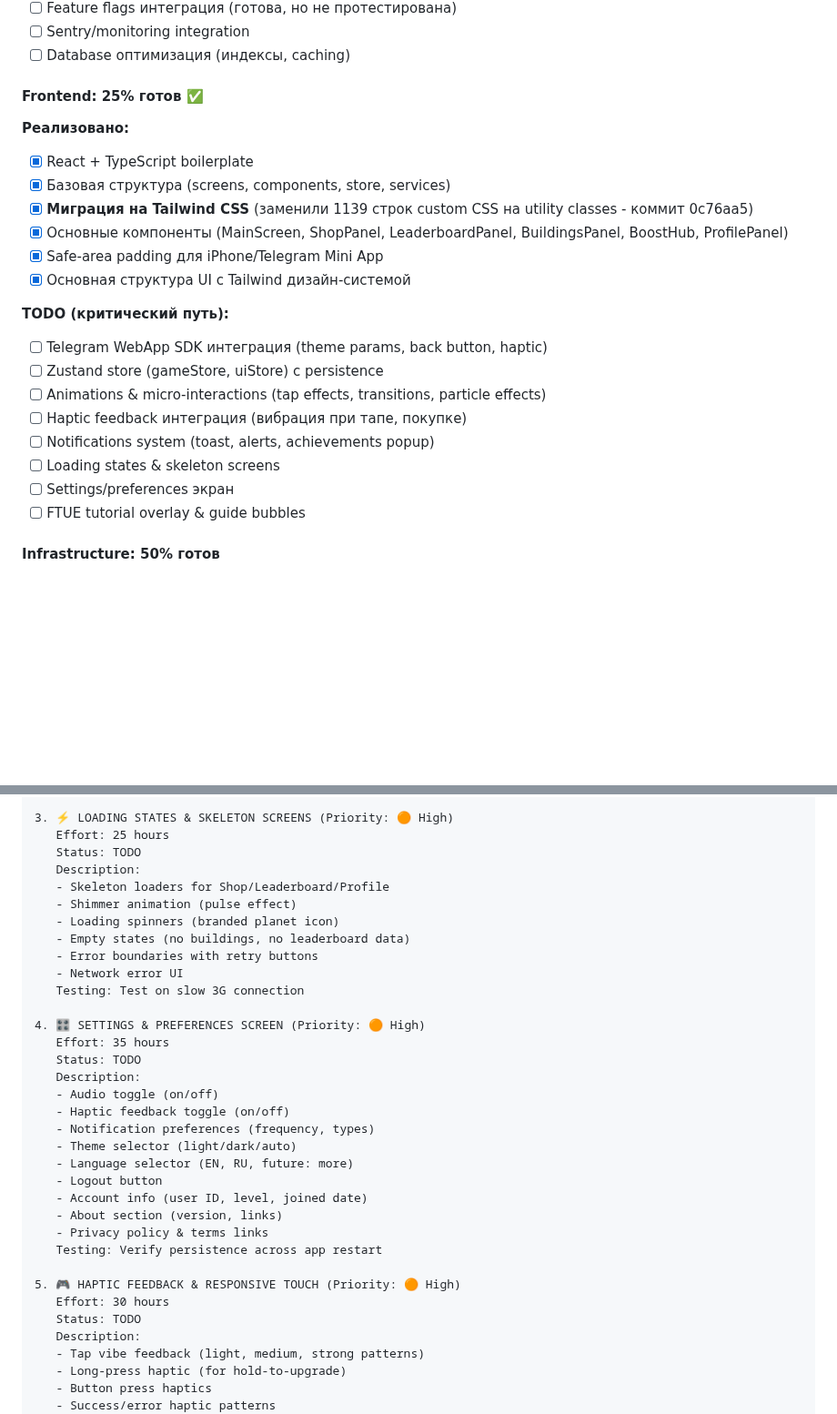
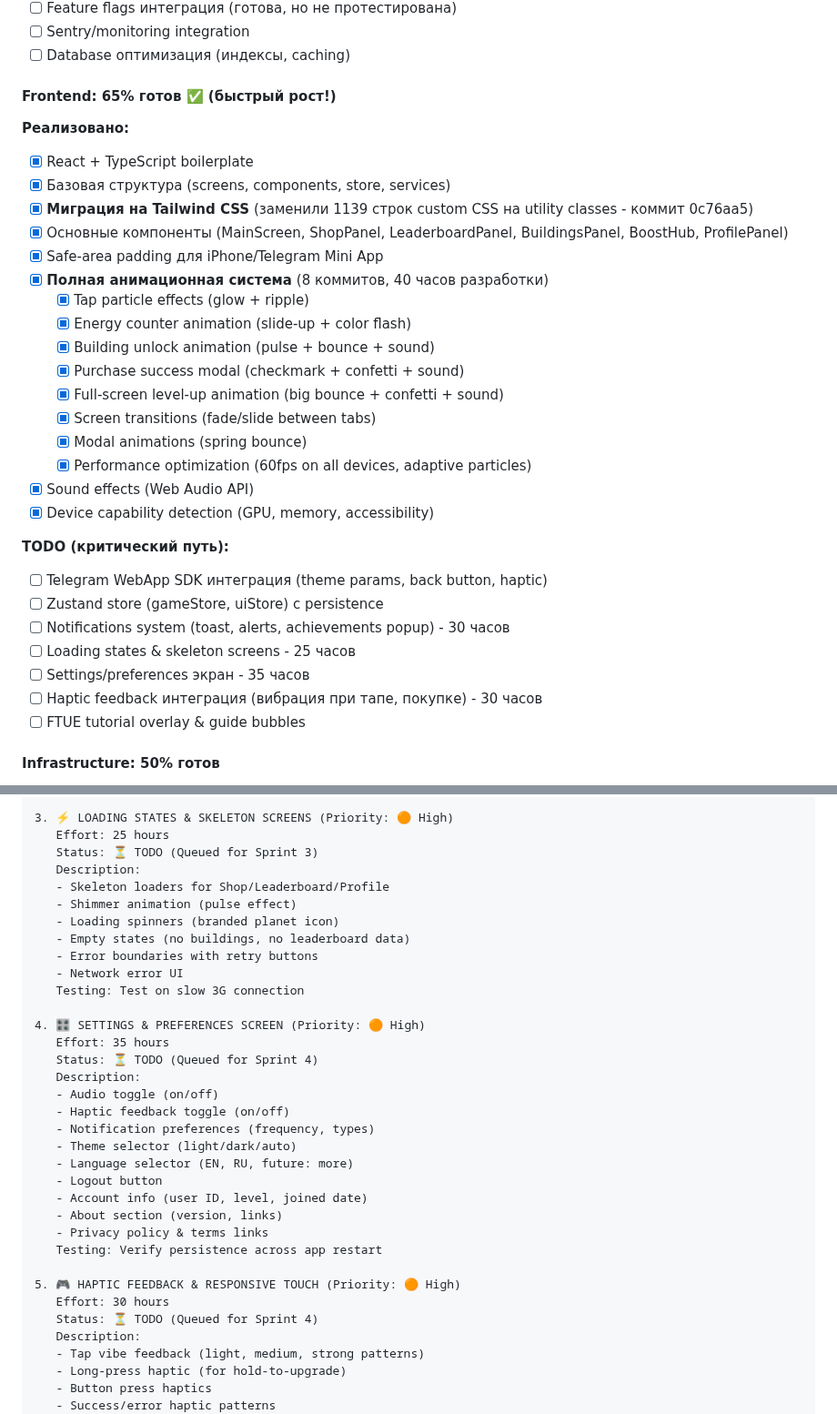
Before and after one commit to jicool91/EnergyPlanet, a Markdown page: docs/STRATEGIC_ROADMAP.md, 2 parts joined by grey strips. Shown at 91% size. GitHub-like rendering; blank space fills up the shorter version.

```diff
--- a/docs/STRATEGIC_ROADMAP.md
+++ b/docs/STRATEGIC_ROADMAP.md
@@ -79,7 +79,7 @@ Energy Planet позиционируется как **premium idle/tap игра
 - [ ] Sentry/monitoring integration
 - [ ] Database оптимизация (индексы, caching)
 
-#### Frontend: 25% готов ✅
+#### Frontend: 65% готов ✅ (быстрый рост!)
 
 **Реализовано:**
 - [x] React + TypeScript boilerplate
@@ -87,16 +87,25 @@ Energy Planet позиционируется как **premium idle/tap игра
 - [x] **Миграция на Tailwind CSS** (заменили 1139 строк custom CSS на utility classes - коммит 0c76aa5)
 - [x] Основные компоненты (MainScreen, ShopPanel, LeaderboardPanel, BuildingsPanel, BoostHub, ProfilePanel)
 - [x] Safe-area padding для iPhone/Telegram Mini App
-- [x] Основная структура UI с Tailwind дизайн-системой
+- [x] **Полная анимационная система** (8 коммитов, 40 часов разработки)
+  - [x] Tap particle effects (glow + ripple)
+  - [x] Energy counter animation (slide-up + color flash)
+  - [x] Building unlock animation (pulse + bounce + sound)
+  - [x] Purchase success modal (checkmark + confetti + sound)
+  - [x] Full-screen level-up animation (big bounce + confetti + sound)
+  - [x] Screen transitions (fade/slide between tabs)
+  - [x] Modal animations (spring bounce)
+  - [x] Performance optimization (60fps on all devices, adaptive particles)
+- [x] Sound effects (Web Audio API)
+- [x] Device capability detection (GPU, memory, accessibility)
 
 **TODO (критический путь):**
 - [ ] Telegram WebApp SDK интеграция (theme params, back button, haptic)
 - [ ] Zustand store (gameStore, uiStore) с persistence
-- [ ] Animations & micro-interactions (tap effects, transitions, particle effects)
-- [ ] Haptic feedback интеграция (вибрация при тапе, покупке)
-- [ ] Notifications system (toast, alerts, achievements popup)
-- [ ] Loading states & skeleton screens
-- [ ] Settings/preferences экран
+- [ ] Notifications system (toast, alerts, achievements popup) - 30 часов
+- [ ] Loading states & skeleton screens - 25 часов
+- [ ] Settings/preferences экран - 35 часов
+- [ ] Haptic feedback интеграция (вибрация при тапе, покупке) - 30 часов
 - [ ] FTUE tutorial overlay & guide bubbles
 
 #### Infrastructure: 50% готов
@@ -446,7 +467,7 @@ Whale payers (10K, 1%):
 
 3. ⚡ LOADING STATES & SKELETON SCREENS (Priority: 🟠 High)
    Effort: 25 hours
-   Status: TODO
+   Status: ⏳ TODO (Queued for Sprint 3)
    Description:
    - Skeleton loaders for Shop/Leaderboard/Profile
    - Shimmer animation (pulse effect)
@@ -458,7 +479,7 @@ Whale payers (10K, 1%):
 
 4. 🎛️ SETTINGS & PREFERENCES SCREEN (Priority: 🟠 High)
    Effort: 35 hours
-   Status: TODO
+   Status: ⏳ TODO (Queued for Sprint 4)
    Description:
    - Audio toggle (on/off)
    - Haptic feedback toggle (on/off)
@@ -473,7 +494,7 @@ Whale payers (10K, 1%):
 
 5. 🎮 HAPTIC FEEDBACK & RESPONSIVE TOUCH (Priority: 🟠 High)
    Effort: 30 hours
-   Status: TODO
+   Status: ⏳ TODO (Queued for Sprint 4)
    Description:
    - Tap vibe feedback (light, medium, strong patterns)
    - Long-press haptic (for hold-to-upgrade)
```
Also changed, not shown: other parts of docs/STRATEGIC_ROADMAP.md (+71 -59 lines).
